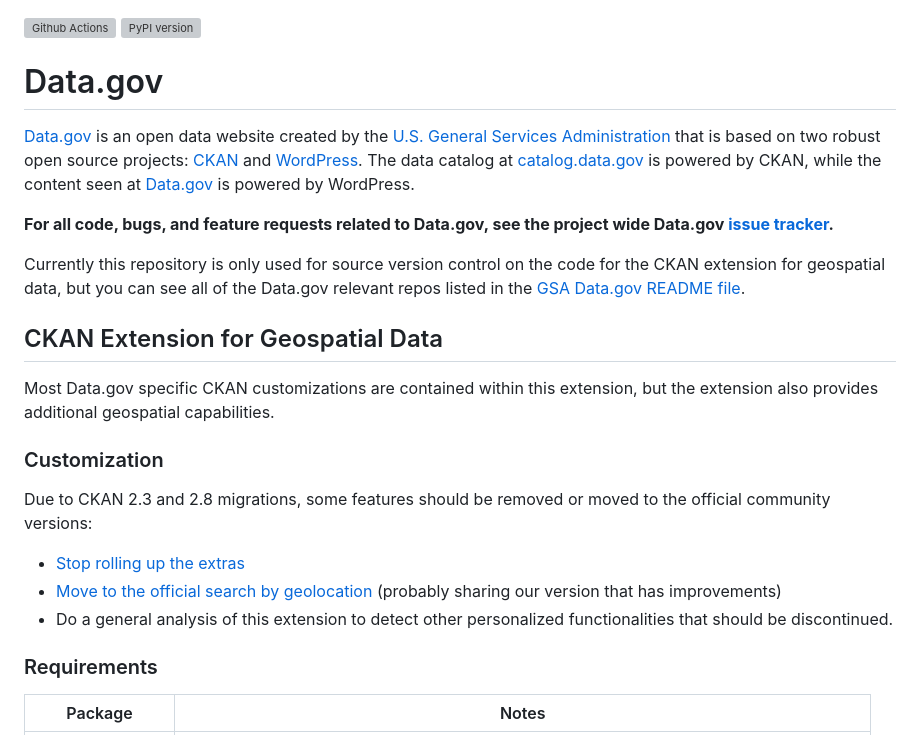
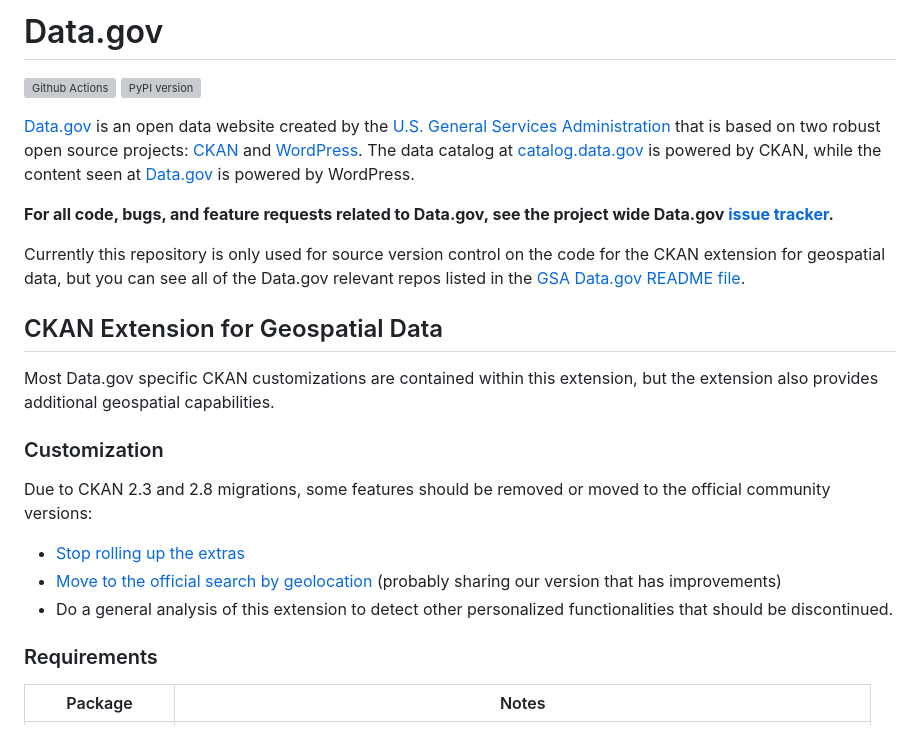
Before and after one commit to GSA/ckanext-geodatagov, a Markdown page: README.md, the part around the change printed below. Drawn GitHub-style; grey boxes are pictures that could not be loaded.

```diff
--- a/README.md
+++ b/README.md
@@ -1,24 +1,37 @@
+# Data.gov
+
 [![Github Actions](https://github.com/GSA/ckanext-geodatagov/actions/workflows/test.yml/badge.svg)](https://github.com/GSA/ckanext-geodatagov/actions)
 [![PyPI version](https://badge.fury.io/py/ckanext-geodatagov.svg)](https://badge.fury.io/py/ckanext-geodatagov)
 
-# Data.gov
+[Data.gov](http://data.gov) is an open data website created by the
+[U.S. General Services Administration](https://github.com/GSA/) that is based
+on two robust open source projects: [CKAN](http://ckan.org) and
+[WordPress](http://wordpress.org). The data catalog at
+[catalog.data.gov](catalog.data.gov) is powered by CKAN, while the content seen
+at [Data.gov](Data.gov) is powered by WordPress.
 
-[Data.gov](http://data.gov) is an open data website created by the [U.S. General Services Administration](https://github.com/GSA/) that is based on two robust open source projects: [CKAN](http://ckan.org) and [WordPress](http://wordpress.org). The data catalog at [catalog.data.gov](catalog.data.gov) is powered by CKAN, while the content seen at [Data.gov](Data.gov) is powered by WordPress.
+**For all code, bugs, and feature requests related to Data.gov, see the project
+wide Data.gov [issue tracker](https://github.com/GSA/data.gov/issues).**
 
-**For all code, bugs, and feature requests related to Data.gov, see the project wide Data.gov [issue tracker](https://github.com/GSA/data.gov/issues).**
-
-Currently this repository is only used for source version control on the code for the CKAN extension for geospatial data, but you can see all of the Data.gov relevant repos listed in the [GSA Data.gov README file](https://github.com/GSA/data.gov/blob/master/README.md).
+Currently this repository is only used for source version control on the code
+for the CKAN extension for geospatial data, but you can see all of the Data.gov
+relevant repos listed in the [GSA Data.gov README file](https://github.com/GSA/data.gov/blob/master/README.md).
 
 ## CKAN Extension for Geospatial Data
 
-Most Data.gov specific CKAN customizations are contained within this extension, but the extension also provides additional geospatial capabilities.
+Most Data.gov specific CKAN customizations are contained within this extension,
+but the extension also provides additional geospatial capabilities.
 
 ### Customization
 
-Due to CKAN 2.3 and 2.8 migrations, some features should be removed or moved to the official community versions:
-  - [Stop rolling up the extras](https://github.com/GSA/ckanext-geodatagov/issues/178)
-  - [Move to the official search by geolocation](https://github.com/GSA/datagov-deploy/issues/2440) (probably sharing our version that has improvements)
-  - Do a general analysis of this extension to detect other personalized functionalities that should be discontinued.
+Due to CKAN 2.3 and 2.8 migrations, some features should be removed or moved to
+the official community versions:
+
+- [Stop rolling up the extras](https://github.com/GSA/ckanext-geodatagov/issues/178)
+- [Move to the official search by geolocation](https://github.com/GSA/datagov-deploy/issues/2440)
+(probably sharing our version that has improvements)
+- Do a general analysis of this extension to detect other personalized
+functionalities that should be discontinued.
 
 ### Requirements
 
```
Also changed, not shown: other parts of README.md (+34 -26 lines).
